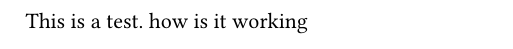
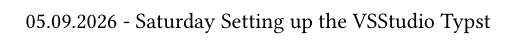
Before and after one commit to ChinmayaCVG/Typst_Mumbai, a Typst document (202609.typ): part of the page, cut at the place of the change. Compiled offline with Typst 0.15.

Commit message:
Update 202609.typ with date and setup information

```diff
--- a/202609.typ
+++ b/202609.typ
@@ -1 +1,2 @@
-This is a test. how is it working
+05.09.2026 - Saturday
+Setting up the VSStudio Typst
```
